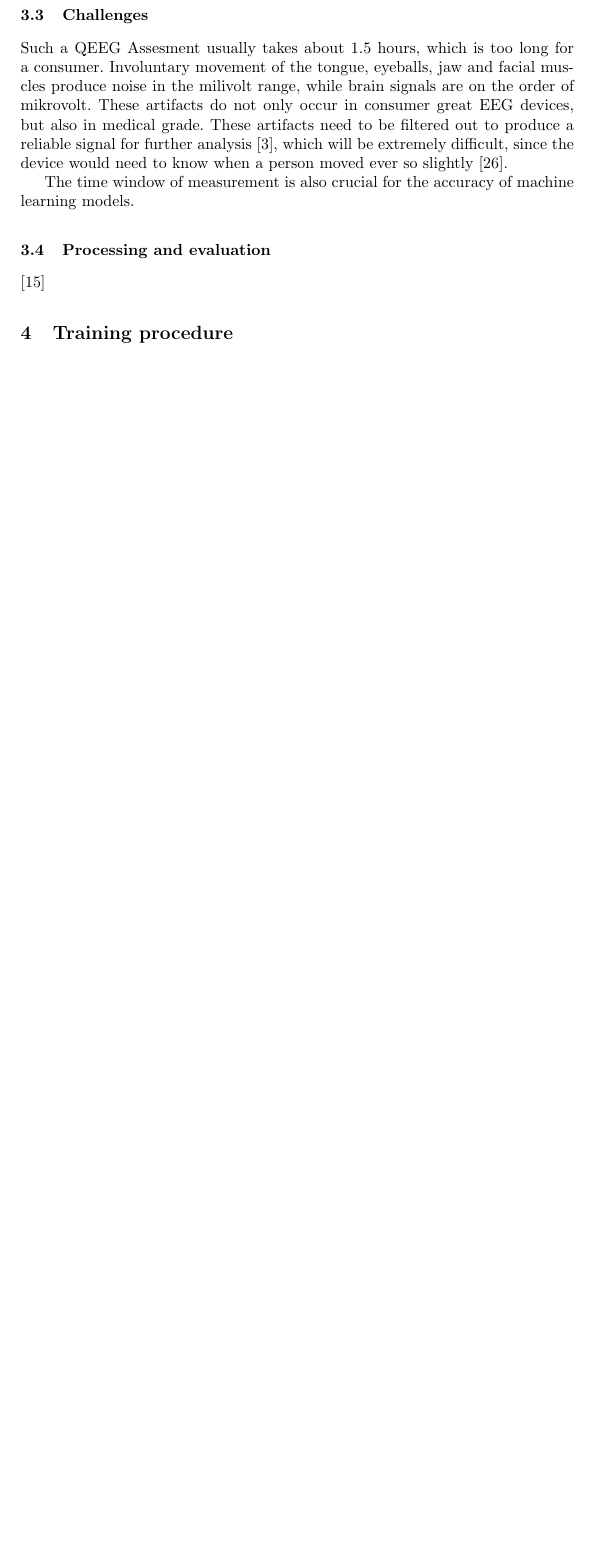
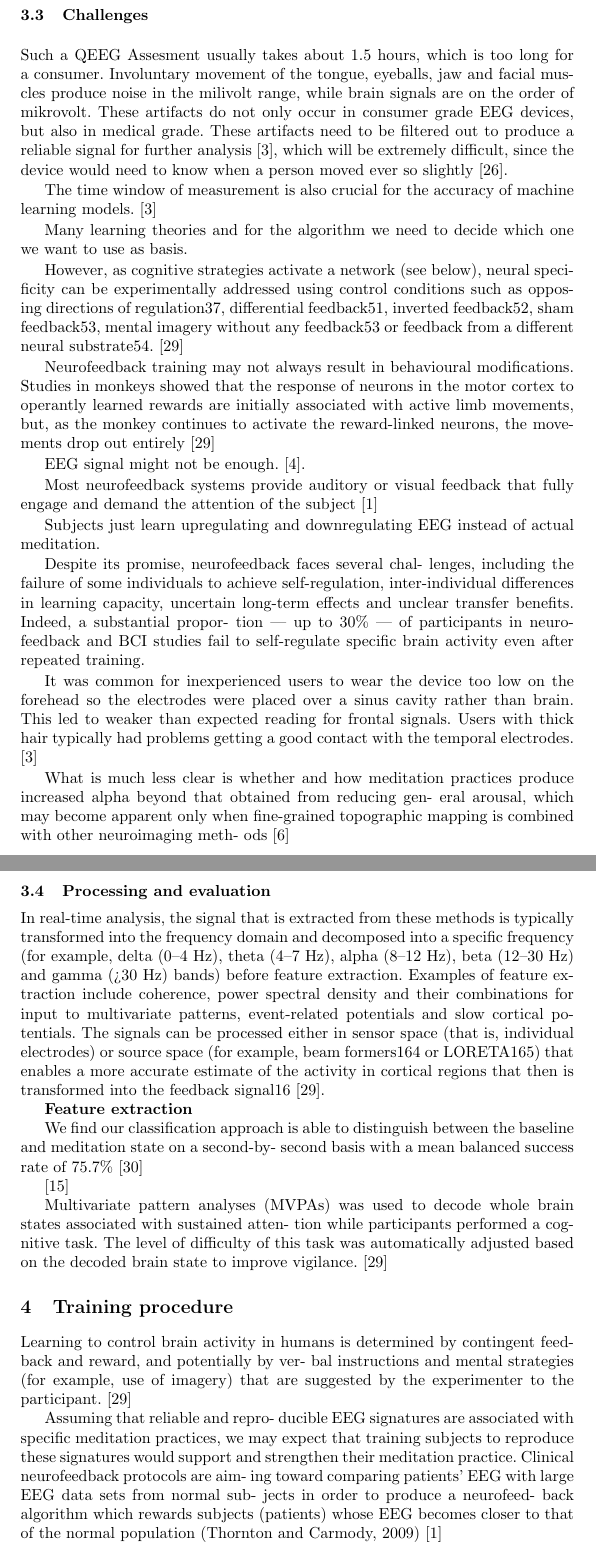
Before and after one commit to DerDoni/Supporting-Meditative-Awareness-through-Neurofeedback-Wearables, a LaTeX paper (proseminar.tex): part of page 5 of 7 before the commit and two parts of pages 5 and 6 of 8 after it, the two joined at a grey line, cut so that both start at the same text, the shorter picture padded with empty space. Compiled offline with pdfLaTeX.

Commit message:
Put in some notes

```diff
--- a/proseminar.tex
+++ b/proseminar.tex
@@ -2,7 +2,6 @@
 \bibliographystyle{splncs}
 \usepackage{url}
 \usepackage{graphicx}
-\usepackage{caption}
 
 \newcommand{\source}[1]{\hfill Source: {#1} }
 
@@ -93,13 +97,48 @@ Possible?
 \subsection{Challenges}
 Such a QEEG Assesment usually takes about 1.5 hours, which is too long for a consumer.
 Involuntary movement of the tongue, eyeballs, jaw and facial muscles produce noise in the milivolt range, while brain signals are on
-the order of mikrovolt. These artifacts do not only occur in consumer great EEG devices, but also in medical grade.
+the order of mikrovolt. These artifacts do not only occur in consumer grade EEG devices, but also in medical grade.
 These artifacts need to be filtered out to produce a reliable signal for further analysis \cite{Bashivan: et al}, which will be extremely difficult, since the device would need to know when a person moved ever so slightly \cite{Hammond}.
 
-The time window of measurement is also crucial for the accuracy of machine learning models.
+The time window of measurement is also crucial for the accuracy of machine learning models. \cite{Bashivan: et al}
+
+
+Many learning theories and for the algorithm we need to decide which one we want to use as basis.
+
+However, as cognitive strategies activate a network (see below), neural specificity can be experimentally addressed using control conditions such as oppos- ing directions of regulation37, differential feedback51, inverted feedback52, sham feedback53, mental imagery without any feedback53 or feedback from a different neural substrate54. \cite{Sitaram}
+
+Neurofeedback training may not always result in behavioural modifications. Studies in monkeys showed that the response of neurons in the motor cortex to operantly learned rewards are initially associated with active limb movements, but, as the monkey continues to activate the reward-linked neurons, the movements drop out entirely \cite{Sitaram}
+
+EEG signal might not be enough. \cite{Travis}.
+
+Most neurofeedback systems provide auditory or visual feedback that fully engage and demand the attention of the subject \cite{brand:del}
+
+Subjects just learn upregulating and downregulating EEG instead of actual meditation.
+
+Despite its promise, neurofeedback faces several chal- lenges, including the failure of some individuals to achieve self-regulation, inter-individual differences in learning capacity, uncertain long-term effects and unclear transfer benefits. Indeed, a substantial propor- tion — up to 30\% — of participants in neurofeedback and BCI studies fail to self-regulate specific brain activity even after repeated training.
+
+
+
+It was common for inexperienced users to wear the device too low on the forehead so the electrodes were placed over a sinus cavity rather than brain. This led to weaker than expected reading for frontal signals. Users with thick hair typically had problems getting a good contact with the temporal electrodes. \cite{Bashivan: et al}
+
+What is much less clear is whether and how meditation practices produce increased alpha beyond that obtained from reducing gen- eral arousal, which may become apparent only when fine-grained topographic mapping is combined with other neuroimaging meth- ods \cite{Cahn}
+
 \subsection{Processing and evaluation}
+In real-time analysis, the signal that is extracted from these methods is typically transformed into the frequency domain and decomposed into a specific frequency (for example, delta (0–4 Hz), theta (4–7 Hz), alpha (8–12 Hz), beta (12–30 Hz) and gamma (>30 Hz) bands) before feature extraction. Examples of feature extraction include coherence, power spectral density and their combinations for input to multivariate patterns, event-related potentials and slow cortical potentials. The signals can be processed either in sensor space (that is, individual electrodes) or source space (for example, beam formers164 or LORETA165) that enables a more accurate estimate of the activity in cortical regions that then is transformed into the feedback signal16 \cite{Sitaram}.
+
+\textbf{Feature extraction}
+
+We find our classification approach is able to distinguish between the baseline and meditation state on a second-by- second basis with a mean balanced success rate of 75.7\% \cite{Dixit}
+
+
 \cite{Lotte}
+
+Multivariate pattern analyses (MVPAs) was used to decode whole brain states associated with sustained atten- tion while participants performed a cognitive task. The level of difficulty of this task was automatically adjusted based on the decoded brain state to improve vigilance. \cite{Sitaram}
 \section{Training procedure}
+Learning to control brain activity in humans is determined by contingent feedback and reward, and potentially by ver- bal instructions and mental strategies (for example, use of imagery) that are suggested by the experimenter to the participant. \cite{Sitaram}
+
+Assuming that reliable and repro- ducible EEG signatures are associated with specific meditation practices, we may expect that training subjects to reproduce these signatures would support and strengthen their meditation practice.
+Clinical neurofeedback protocols are aim- ing toward comparing patients’ EEG with large EEG data sets from normal sub- jects in order to produce a neurofeed- back algorithm which rewards subjects (patients) whose EEG becomes closer to that of the normal population (Thornton and Carmody, 2009) \cite{brand:del}
 \section{Available Devices}
 \subsection{Neurosky - Mindwave Mobile 2}
 \subsection{InteraXon Inc. - Muse 2}
```
Also changed, not shown: proseminar.pdf, proseminar.tex (28 more changed lines).
